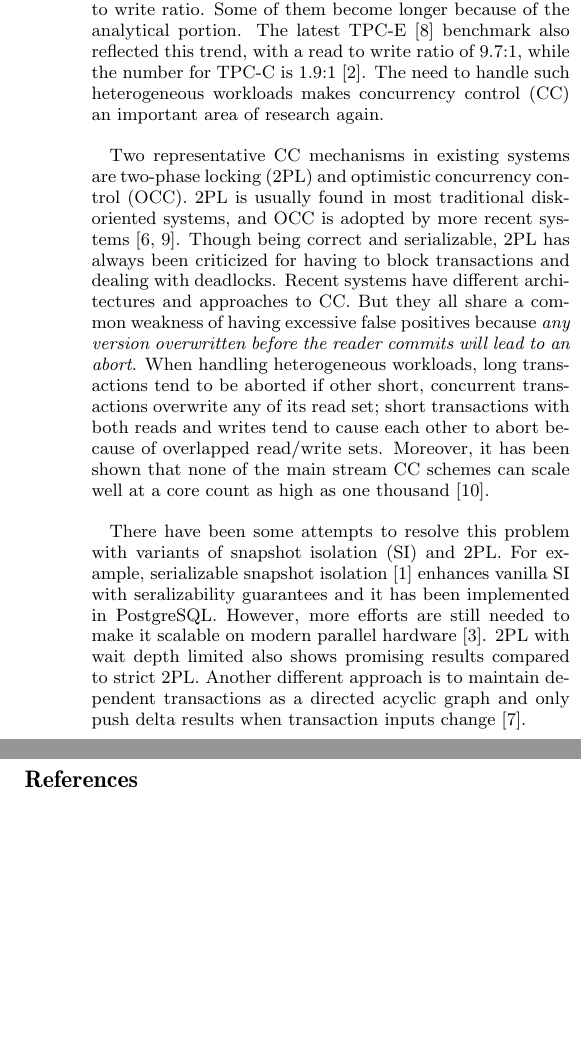
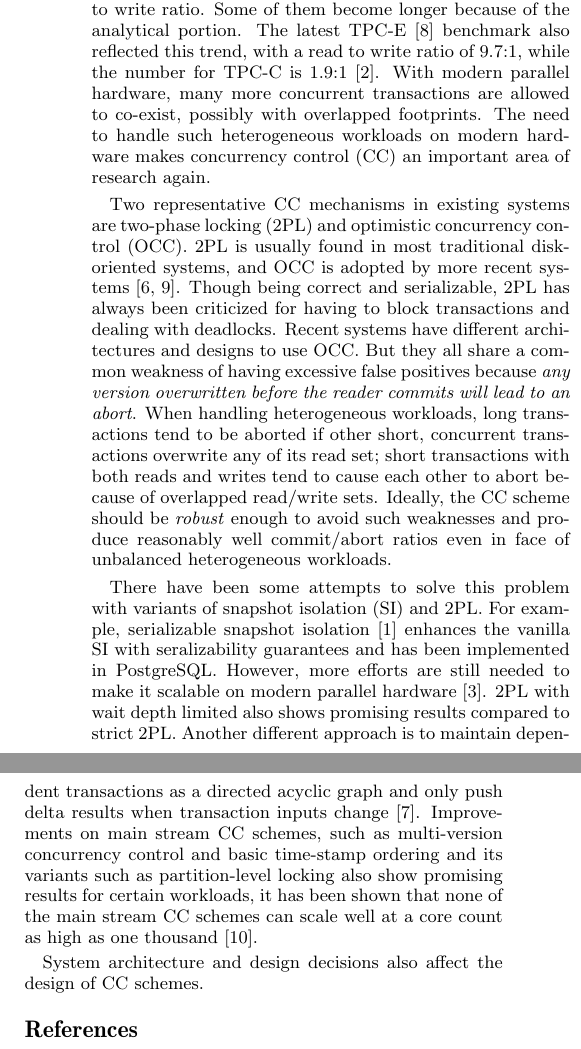
Before and after one commit to sfu-dis/corobase, a LaTeX paper (abstract/imdb-cc-abstract.tex): two parts of the columns of the page, joined at a grey line, cut so that both start at the same text, the shorter picture padded with empty space. Compiled offline with pdfLaTeX.

Commit message:
more edits.

```diff
--- a/abstract/imdb-cc-abstract.tex
+++ b/abstract/imdb-cc-abstract.tex
@@ -8,7 +8,7 @@
 %\usepackage{setspace}
 \usepackage[hyphens]{url}
 
-\usepackage[bookmarks=false,hidelinks,pdftitle={Design Tradeoffs for Fast, Robust Database Systems}]{hyperref}
+%\usepackage[bookmarks=false,hidelinks,pdftitle={Design Tradeoffs for Fast, Robust Database Systems}]{hyperref}
 
 \pagestyle{empty}
 
@@ -16,7 +16,7 @@
 %\captionsetup[figure]{labelfont=bf,textfont=bf}
 %\captionsetup[subfigure]{labelfont=normalfont,textfont=normalfont}
 
-\title{Robust Concurrency Control for Heterogeneous Workloads}
+\title{Robust Concurrency Control for Heterogeneous Workloads on Modern Hardware}
 
 \numberofauthors{2}
 \author{
@@ -38,23 +38,21 @@
 The trend of large main memories and massively parallel processors has led to many new OLTP systems~\cite{HStore,Hyper,Hekaton,Silo} which focus on extracting the most performance benefits from new hardware. These systems utilize spacious main memory to fit the whole working set in DRAM with simplified, memory-friendly data structures, and takes advantage of multicore and multi-socket hardware to allow a much higher level of parallelism compared to conventional database systems.
 
 %2. how current workloads make cc important again.
-Meanwhile, database workloads are also evolving to become increasingly heterogeneous, blending the gap between transaction and analytical processing. Workloads nowadays are often mixed with reads and writes, showing a higher read to write ratio. Some of them become longer because of the analytical portion. The latest TPC-E~\cite{TPC-E} benchmark also reflected this trend, with a read to write ratio of 9.7:1, while the number for TPC-C is 1.9:1~\cite{TPC-Compare}. The need to handle such heterogeneous workloads makes concurrency control (CC) an important area of research again.
+Meanwhile, database workloads are also evolving to become increasingly heterogeneous, blending the gap between transaction and analytical processing. Workloads nowadays are often mixed with reads and writes, showing a higher read to write ratio. Some of them become longer because of the analytical portion. The latest TPC-E~\cite{TPC-E} benchmark also reflected this trend, with a read to write ratio of 9.7:1, while the number for TPC-C is 1.9:1~\cite{TPC-Compare}. With modern parallel hardware, many more concurrent transactions are allowed to co-exist, possibly with overlapped footprints. The need to handle such heterogeneous workloads on modern hardware makes concurrency control (CC) an important area of research again.
 
 %3. current schemes: 2PL blocks + deadlock issues. existing schemes in new systems (mostly OCC) suffer (1) long tx with other tx going on can't commit (2) write clobber read
-Two representative CC mechanisms in existing systems are two-phase locking (2PL) and optimistic concurrency control (OCC). 2PL is usually found in most traditional disk-oriented systems, and OCC is adopted by more recent systems~\cite{Hekaton,Silo}. Though being correct and serializable, 2PL has always been criticized for having to block transactions and dealing with deadlocks. Recent systems have different architectures and approaches to CC. But they all share a common weakness of having excessive false positives because \textit{any version overwritten before the reader commits will lead to an abort}. When handling heterogeneous workloads, long transactions tend to be aborted if other short, concurrent transactions overwrite any of its read set; short transactions with both reads and writes tend to cause each other to abort because of overlapped read/write sets. Moreover, it has been shown that none of the main stream CC schemes can scale well at a core count as high as one thousand~\cite{CCAbyss}.
+Two representative CC mechanisms in existing systems are two-phase locking (2PL) and optimistic concurrency control (OCC). 2PL is usually found in most traditional disk-oriented systems, and OCC is adopted by more recent systems~\cite{Hekaton,Silo}. Though being correct and serializable, 2PL has always been criticized for having to block transactions and dealing with deadlocks. Recent systems have different architectures and designs to use OCC. But they all share a common weakness of having excessive false positives because \textit{any version overwritten before the reader commits will lead to an abort}. When handling heterogeneous workloads, long transactions tend to be aborted if other short, concurrent transactions overwrite any of its read set; short transactions with both reads and writes tend to cause each other to abort because of overlapped read/write sets. Ideally, the CC scheme should be \textit{robust} enough to avoid such weaknesses and produce reasonably well commit/abort ratios even in face of unbalanced heterogeneous workloads.
 
-%4. some attempts on new schemes such as SI/SSI, and 2PL+ wait depth limit
-There have been some attempts to resolve this problem with variants of snapshot isolation (SI) and 2PL. For example, serializable snapshot isolation~\cite{SSI} enhances vanilla SI with seralizability guarantees and it has been implemented in PostgreSQL. However, more efforts are still needed to make it scalable on modern parallel hardware~\cite{ScalableSSI}. 2PL with wait depth limited also shows promising results compared to strict 2PL. Another different approach is to maintain dependent transactions as a directed acyclic graph and only push delta results when transaction inputs change~\cite{LogicBlox}.
+%4. attempts on new schemes such as SI/SSI, and 2PL+ wait depth limit
+There have been some attempts to solve this problem with variants of snapshot isolation (SI) and 2PL. For example, serializable snapshot isolation~\cite{SSI} enhances the vanilla SI with seralizability guarantees and has been implemented in PostgreSQL. However, more efforts are still needed to make it scalable on modern parallel hardware~\cite{ScalableSSI}. 2PL with wait depth limited also shows promising results compared to strict 2PL. Another different approach is to maintain dependent transactions as a directed acyclic graph and only push delta results when transaction inputs change~\cite{LogicBlox}. Improvements on main stream CC schemes, such as multi-version concurrency control and basic time-stamp ordering and its variants such as partition-level locking also show promising results for certain workloads, it has been shown that none of the main stream CC schemes can scale well at a core count as high as one thousand~\cite{CCAbyss}.
 
 %5. also arthictecture affects what CC a system can have. we need a system that enables good cc.
+System architecture and design decisions also affect the design of CC schemes.
 
 %6. a little on our system.
 
-%\end{}
 
 %In recent systems, approaches to logging and recovery include conventional (Hekaton~\cite{Hekaton}) and single-threaded (Hyper~\cite{Hyper}) centralized logging, request shipping and replication (HStore/VoltDB~\cite{HStore}), and epoch-based per-thread level distributed logging (Silo~\cite{Silo}). Traditionally, a centralized logging has been criticized as not able to scale gracefully on massively parallel hardware~\cite{AetherJournal} due to long critical sections, while it gives the nice feature of totally ordered log sequence numbers (LSNs) which simplifies both recovery and forward processing. To this end, we propose a disk-based centralized log that needs only a single compare-and-swap (CAS) to generate a totally ordered LSN. Transaction threads leave the critical section as long as they have acquired the log space. Using a single CAS, we not only avoid the long critical section problem, but also preserve the totally ordered LSN. Such an architecture with a totally ordered LSN enables us to do smarter concurrency control.
-
-%Each of the recent OLTP systems has a different architecture and approach to concurrency control. But they all share a common weakness that concurrency control is effectively an optimistically single-versioned scheme: \textit{any version overwritten before the reader commits leads to an abort}. For example, Silo improves on optimistic concurrency control for serializability, but also adopted all the drawbacks of two-phase locking. Moreover, it has been shown that none of the main stream concurrency control schemes can maintain good performance at a core count as high as one thousand~\cite{CCAbyss}.
 
 %With our new logging architecture, we adopt and improve serializable snapshot isolation~\cite{SSI} to tackle this problem. Transactions can be aborted as soon as conflicts are found, instead of waiting until the validation step. A transaction only acquires an LSN before pre-commit begins and does not write log records until a pre-commit succeeds. Only committed transactions' log records will be written in the log. This allows a decentralized validation step that multiple validations can proceed in parallel. In our system, all versions are accessed through a per-table indirection array that stores the object ID of each tuple's head version. Since log records are not written to the log until pre-commit succeeds, the log itself is the ``database'' in our system. Upon system restart, the recovery mechanism only needs to scan the log headers and refresh the indirection arrays from the latest checkpoint to get a fully working system.
 
```
